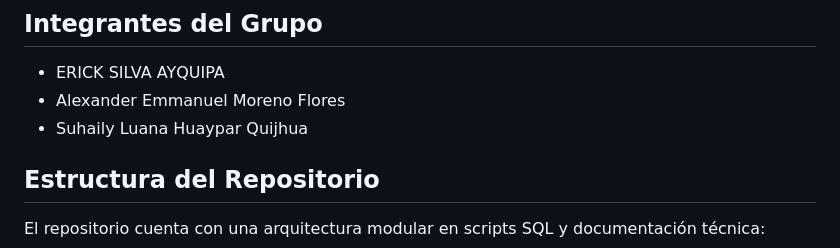
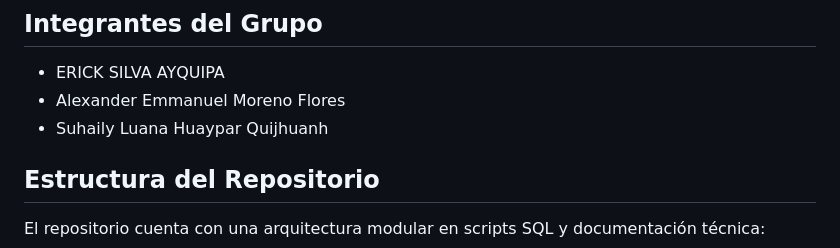
Before and after one commit to ERICK-SILVA-AYQUIPA/MINIMARKET_MASS, a Markdown page: README.md, the part around the change. Rendered like a GitHub page.

Commit message:
Fix typo in group member's name

```diff
--- a/README.md
+++ b/README.md
@@ -4,7 +4,7 @@ Sistema relacional y lógica de negocio para la administración de ventas, inven
 ## Integrantes del Grupo
 - ERICK SILVA AYQUIPA
 - Alexander Emmanuel Moreno Flores
-- Suhaily Luana Huaypar Quijhua
+- Suhaily Luana Huaypar Quijhuanh
 
 
 ## Estructura del Repositorio
```
